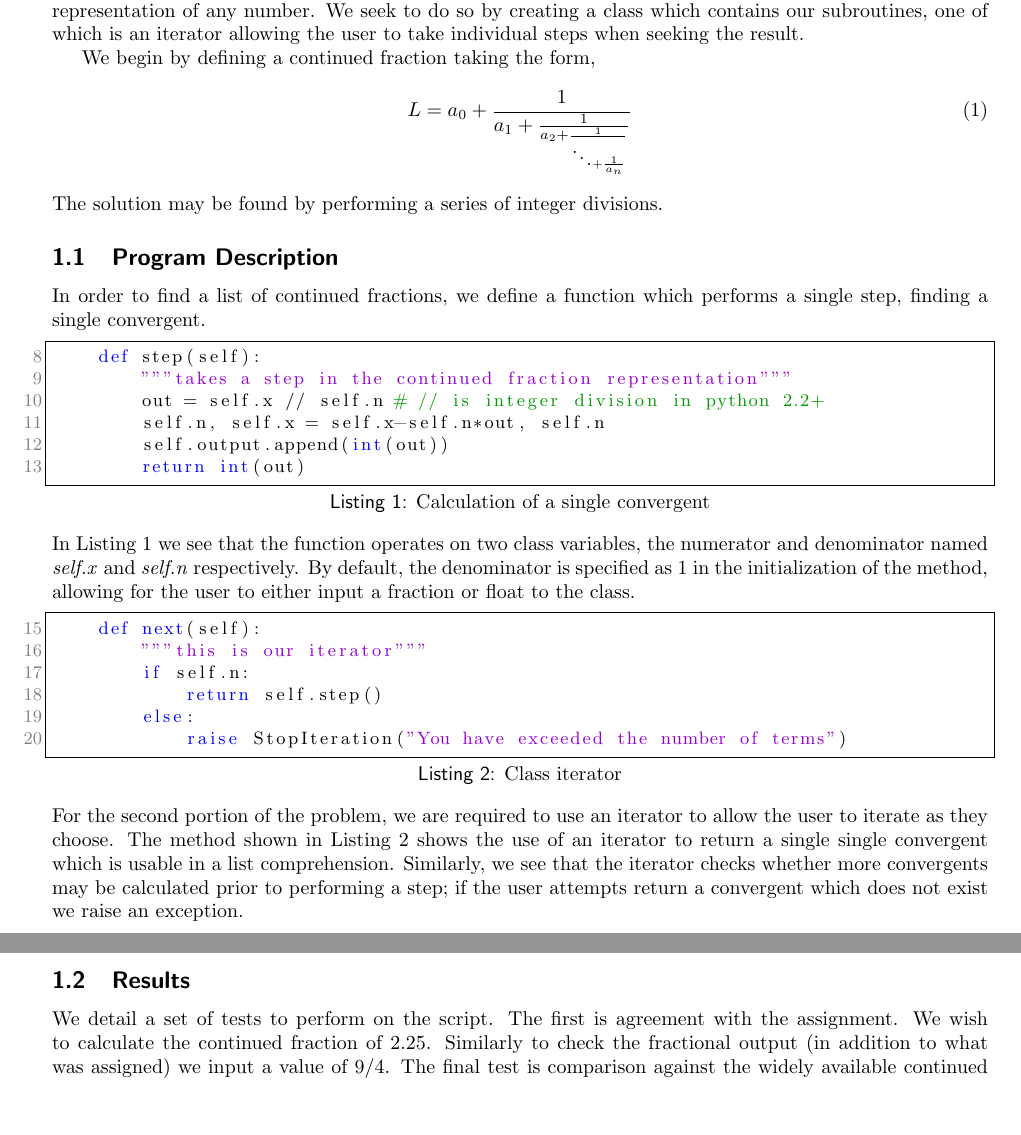
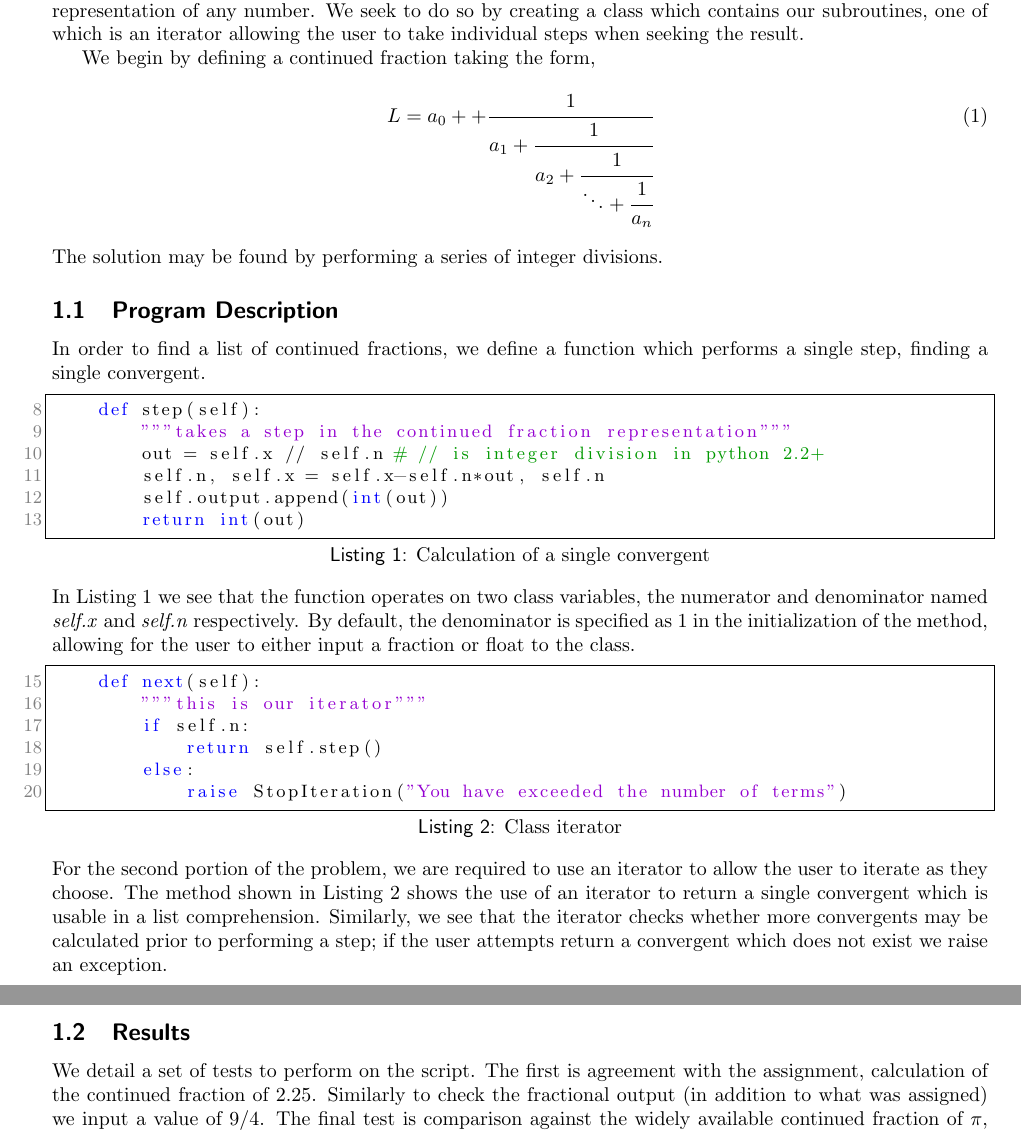
Before and after one commit to jonkomperda/MCS507-Midterm-1, a LaTeX document (tex/main.tex, which reads tex/include/problem1.tex): two parts of pages 1 and 2 of 3, joined at a grey line, cut so that both start at the same text, the shorter picture padded with empty space. Compiled offline with pdfLaTeX.

Commit message:
fixed errors in problem 1 writeup

```diff
--- a/tex/include/problem1.tex
+++ b/tex/include/problem1.tex
@@ -6,7 +6,10 @@ The first problem outlines the need to program a script with the ability to give
 
 We begin by defining a continued fraction taking the form,
 \begin{equation}
-    L = a_0 + \frac{ 1 }{ a_1 + \frac{ 1 }{ a_2 + \frac{ 1 }{ \ddots + \frac{ 1 }{ a_n } } } }
+    L = a_0 + + \cfrac{1}{a_1
+              + \cfrac{1}{a_2
+              + \cfrac{1}{\ddots
+              + \cfrac{1}{a_n}}}}
 \end{equation}
 The solution may be found by performing a series of integer divisions.
 \subsection{Program Description} % (fold)
@@ -29,12 +32,12 @@ In Listing \ref{lst:convCalc} we see that the function operates on two class var
         else:
             raise StopIteration("You have exceeded the number of terms")
 \end{lstlisting}\noindent
-For the second portion of the problem, we are required to use an iterator to allow the user to iterate as they choose. The method shown in Listing \ref{lst:iterator} shows the use of an iterator to return a single single convergent which is usable in a list comprehension. Similarly, we see that the iterator checks whether more convergents may be calculated prior to performing a step; if the user attempts return a convergent which does not exist we raise an exception.
+For the second portion of the problem, we are required to use an iterator to allow the user to iterate as they choose. The method shown in Listing \ref{lst:iterator} shows the use of an iterator to return a single convergent which is usable in a list comprehension. Similarly, we see that the iterator checks whether more convergents may be calculated prior to performing a step; if the user attempts return a convergent which does not exist we raise an exception.
 % subsection program_description (end)
 
 \subsection{Results} % (fold)
 \label{sub:results}
-We detail a set of tests to perform on the script. The first is agreement with the assignment. We wish to calculate the continued fraction of 2.25. Similarly to check the fractional output (in addition to what was assigned) we input a value of 9/4. The final test is comparison against the widely available continued fraction of $\pi$, which was pulled from the internet for comparison.
+We detail a set of tests to perform on the script. The first is agreement with the assignment, calculation of the continued fraction of 2.25. Similarly to check the fractional output (in addition to what was assigned) we input a value of 9/4. The final test is comparison against the widely available continued fraction of $\pi$, which was pulled from the internet for comparison.
 
 \begin{figure}[H]
     \centering
```
Also changed, not shown: tex/include/problem1.tex (2 more changed lines).
